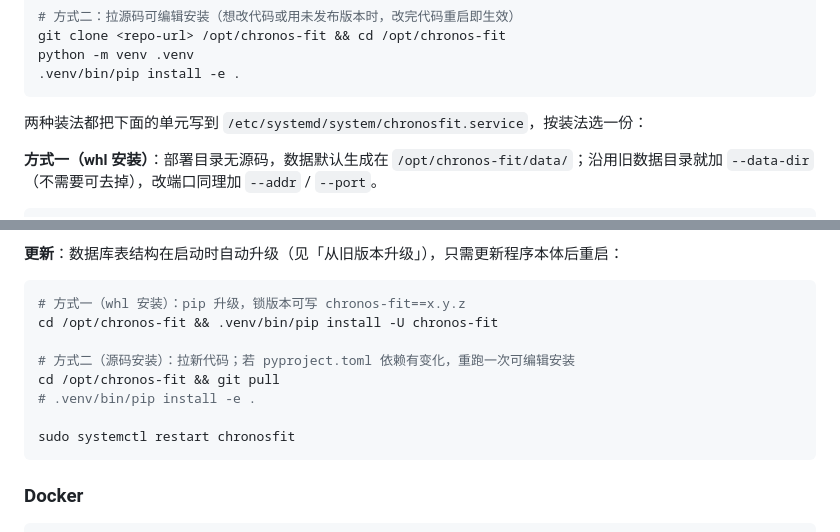
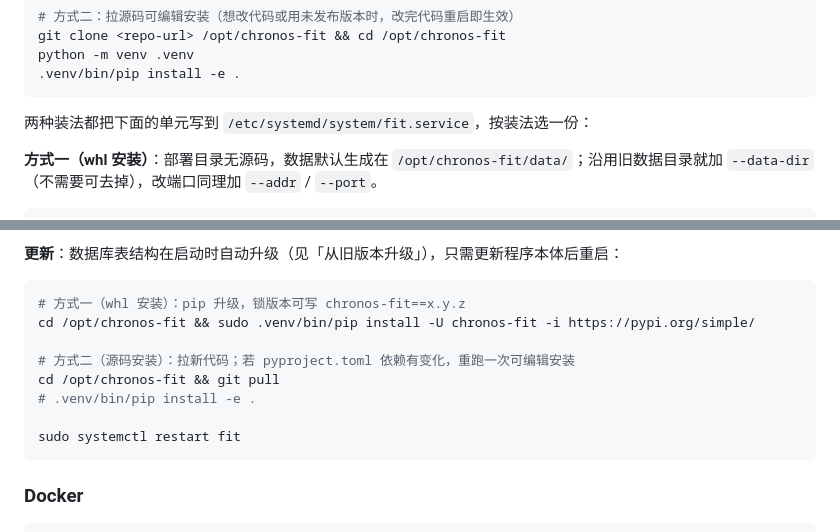
Before and after one commit to OnlyMyRem/chronos-fit, a Markdown page: README.md, 2 parts joined by grey strips. Drawn GitHub-style.

````diff
--- a/README.md
+++ b/README.md
@@ -91,7 +91,7 @@ python -m venv .venv
 .venv/bin/pip install -e .
 ```
 
-两种装法都把下面的单元写到 `/etc/systemd/system/chronosfit.service`，按装法选一份：
+两种装法都把下面的单元写到 `/etc/systemd/system/fit.service`，按装法选一份：
 
 **方式一（whl 安装）**：部署目录无源码，数据默认生成在 `/opt/chronos-fit/data/`；沿用旧数据目录就加 `--data-dir`（不需要可去掉），改端口同理加 `--addr` / `--port`。
 
@@ -136,13 +136,13 @@ sudo systemctl enable --now chronosfit
 
 ```bash
 # 方式一（whl 安装）：pip 升级，锁版本可写 chronos-fit==x.y.z
-cd /opt/chronos-fit && .venv/bin/pip install -U chronos-fit
+cd /opt/chronos-fit && sudo .venv/bin/pip install -U chronos-fit -i https://pypi.org/simple/
 
 # 方式二（源码安装）：拉新代码；若 pyproject.toml 依赖有变化，重跑一次可编辑安装
 cd /opt/chronos-fit && git pull
 # .venv/bin/pip install -e .
 
-sudo systemctl restart chronosfit
+sudo systemctl restart fit
 ```
 
 ### Docker
````
